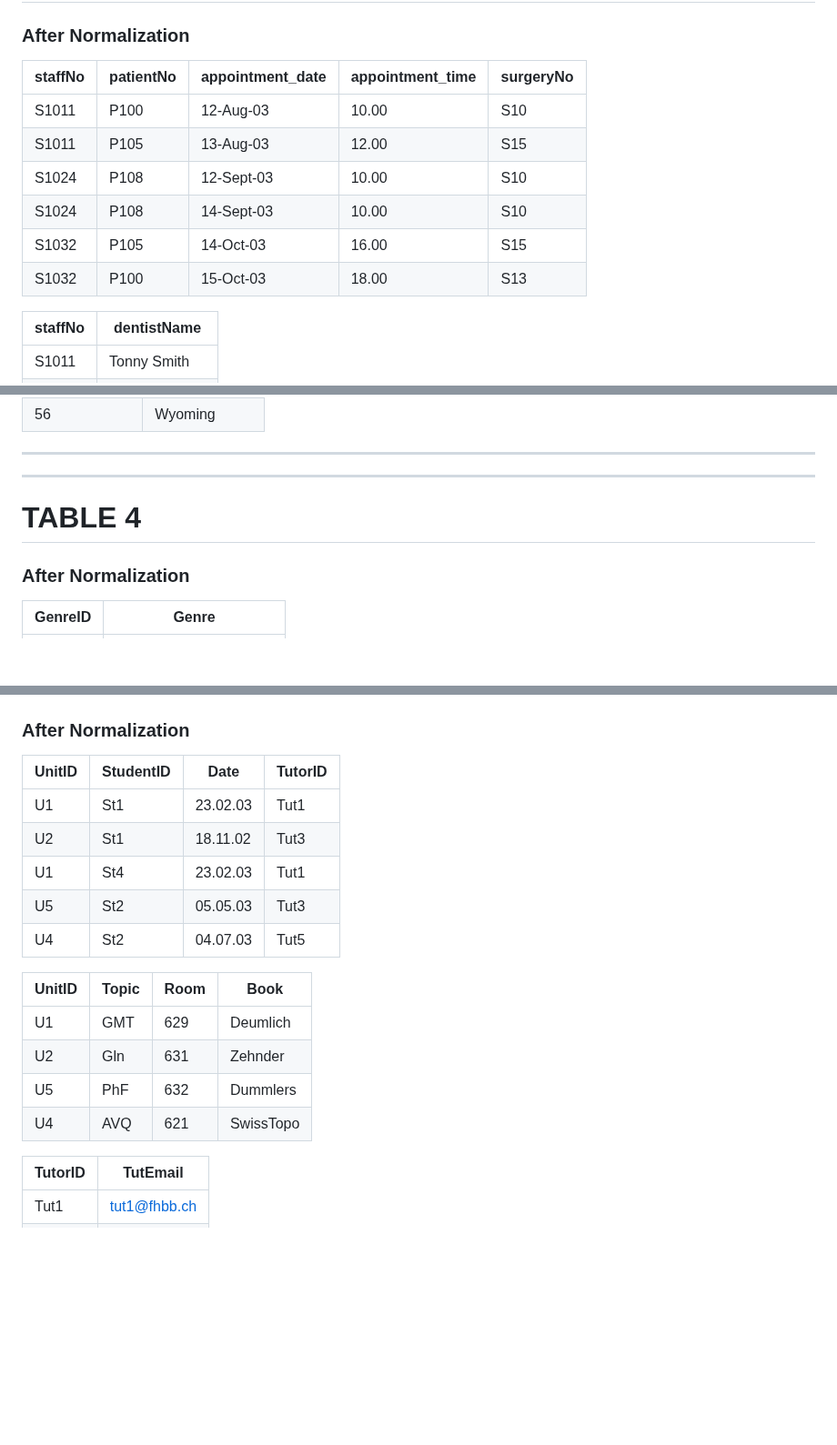
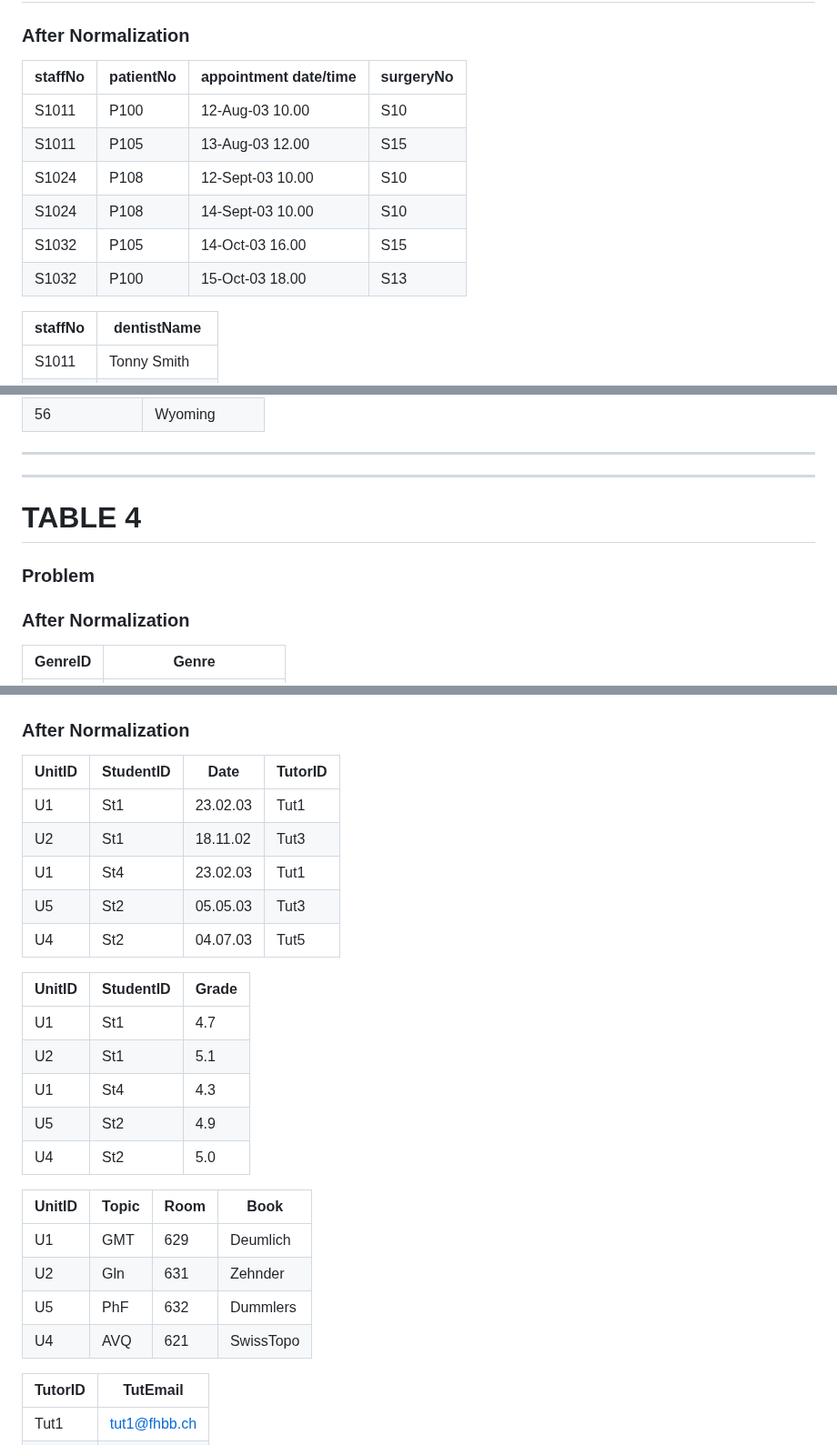
Before and after one commit to tanveerali13/block3-adv-web, a Markdown page: exercises/normal-forms.md, 3 parts joined by grey strips. Shown at 91% size. GitHub-like rendering; blank space fills up the shorter version.

Commit message:
moditified

```diff
--- a/exercises/normal-forms.md
+++ b/exercises/normal-forms.md
@@ -2,14 +2,14 @@
 
 ### After Normalization
 
-| staffNo    | patientNo     | appointment_date  | appointment_time | surgeryNo  |
-| ---------- | ------------- | ----------------- | ---------------- | ---------- |
-| S1011      | P100          | 12-Aug-03         | 10.00            |  S10       |
-| S1011      | P105          | 13-Aug-03         | 12.00            |  S15       |
-| S1024      | P108          | 12-Sept-03        | 10.00            |  S10       |
-| S1024      | P108          | 14-Sept-03        | 10.00            |  S10       |
-| S1032      | P105          | 14-Oct-03         | 16.00            |  S15       |
-| S1032      | P100          | 15-Oct-03         | 18.00            |  S13       |
+| staffNo    | patientNo     | appointment date/time  | surgeryNo   |
+| ---------- | ------------- | ---------------------  | ----------- |
+| S1011      | P100          | 12-Aug-03  10.00       |   S10       |
+| S1011      | P105          | 13-Aug-03  12.00       |   S15       |
+| S1024      | P108          | 12-Sept-03 10.00       |   S10       |
+| S1024      | P108          | 14-Sept-03 10.00       |   S10       |
+| S1032      | P105          | 14-Oct-03  16.00       |   S15       |
+| S1032      | P100          | 15-Oct-03  18.00       |   S13       |
 
 | staffNo    | dentistName   |
 | ---------- | ------------- |
@@ -88,6 +88,8 @@
 
 # TABLE 4
 
+### Problem
+
 ### After Normalization
 
 | GenreID     | Genre                   |
@@ -119,19 +121,27 @@
 ### After Normalization
 
 | UnitID    |  StudentID         |  Date        |  TutorID  |
-| --------- | ------------------ | ------------ | --------- |
+| --------- | -----------------  | ------------ | --------- |
 | U1        | St1                | 23.02.03     | Tut1      |
 | U2        | St1                | 18.11.02     | Tut3      |
 | U1        | St4                | 23.02.03     | Tut1      |
 | U5        | St2                | 05.05.03     | Tut3      |
 | U4        | St2                | 04.07.03     | Tut5      |
 
-| UnitID    |  Topic             |  Room              |  Book           |
-| --------- | ------------------ | ------------------ | --------------- |
-| U1        | GMT                | 629                | Deumlich        |
-| U2        | Gln                | 631                | Zehnder         |
-| U5        | PhF                | 632                | Dummlers        |
-| U4        | AVQ                | 621                | SwissTopo       |
+| UnitID    |  StudentID        |  Grade   |
+| --------- | ----------------- | -------- |
+| U1        | St1               | 4.7      |
+| U2        | St1               | 5.1      |
+| U1        | St4               | 4.3      |
+| U5        | St2               | 4.9      |
+| U4        | St2               | 5.0      |
+
+| UnitID    |  Topic            |  Room              |  Book           |
+| --------- | ----------------- | ------------------ | --------------- |
+| U1        | GMT               | 629                | Deumlich        |
+| U2        | Gln               | 631                | Zehnder         |
+| U5        | PhF               | 632                | Dummlers        |
+| U4        | AVQ               | 621                | SwissTopo       |
 
 | TutorID    |  TutEmail          |
 | ---------  | ------------------ |
```
